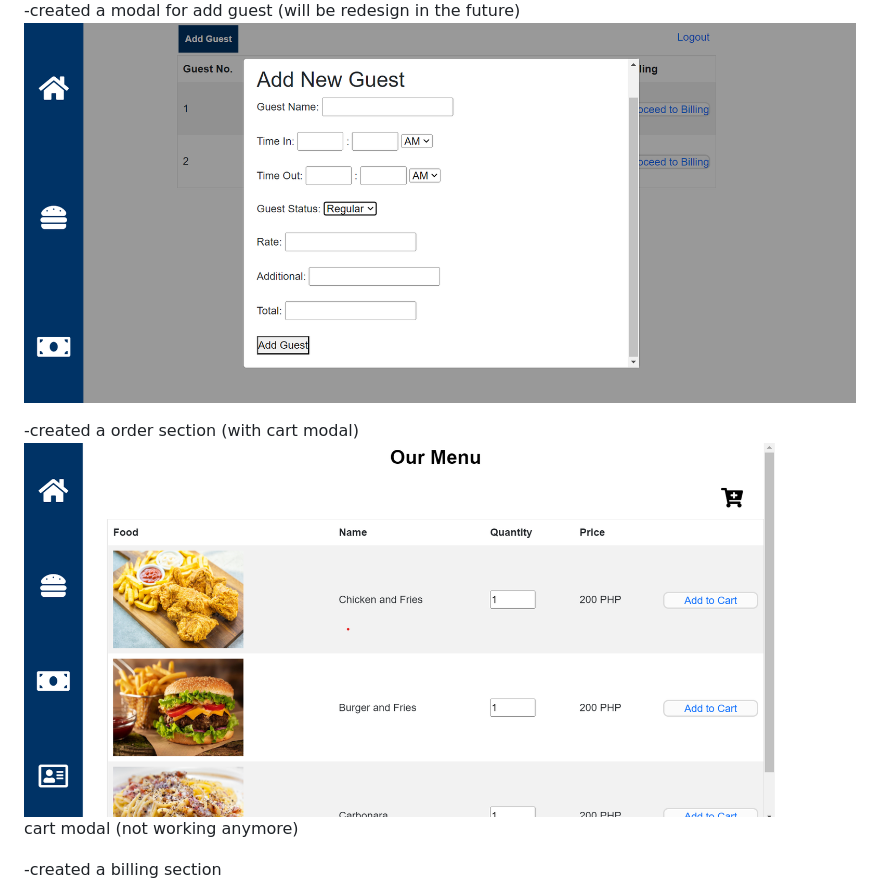
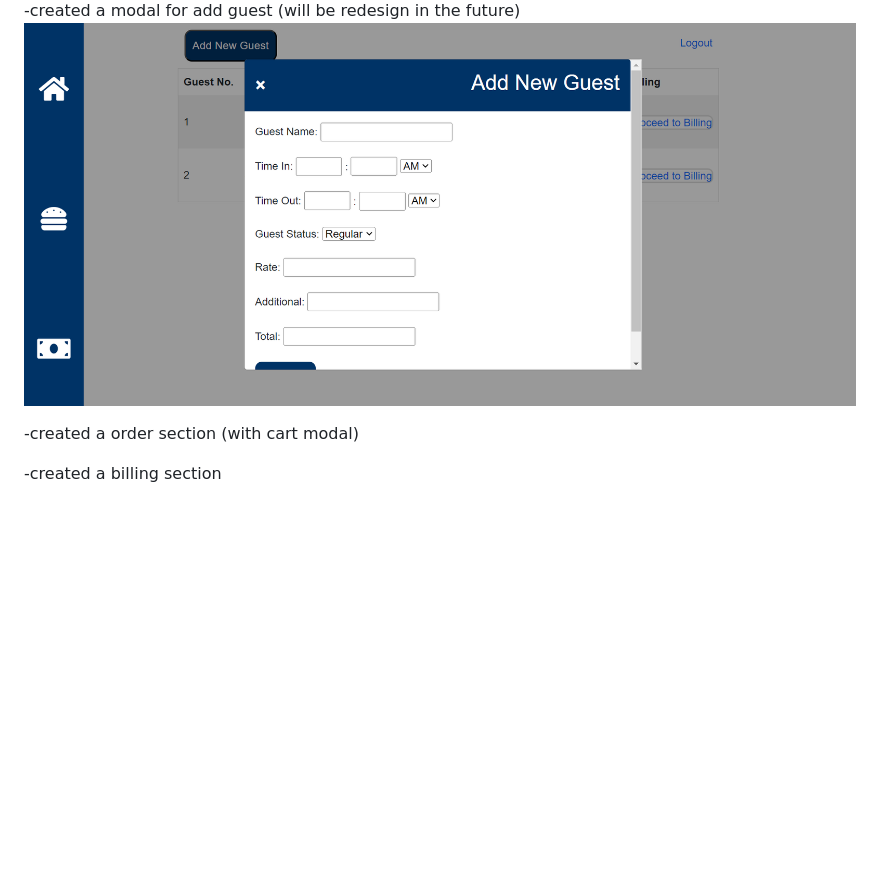
Before and after one commit to kylelamocha/tracker-repo, a Markdown page: README.md, the part around the change. Rendered like a GitHub page; pictures changed too: image-11.png (added); blank space fills up the shorter version.

Commit message:
added design to cart modal

```diff
--- a/README.md
+++ b/README.md
@@ -16,11 +16,10 @@ NOTE:login functionality is working so far
 -created a main page (for time in and out)
 ![alt text](image-1.png)
 -created a modal for add guest (will be redesign in the future)
-![alt text](image-10.png)
+![alt text](image-11.png)
 
 -created a order section (with cart modal)
-![alt text](image-2.png)
-cart modal (not working anymore)
+
 
 -created a billing section
 ![alt text](image-3.png)
```
Also changed, not shown: 1 other file.
